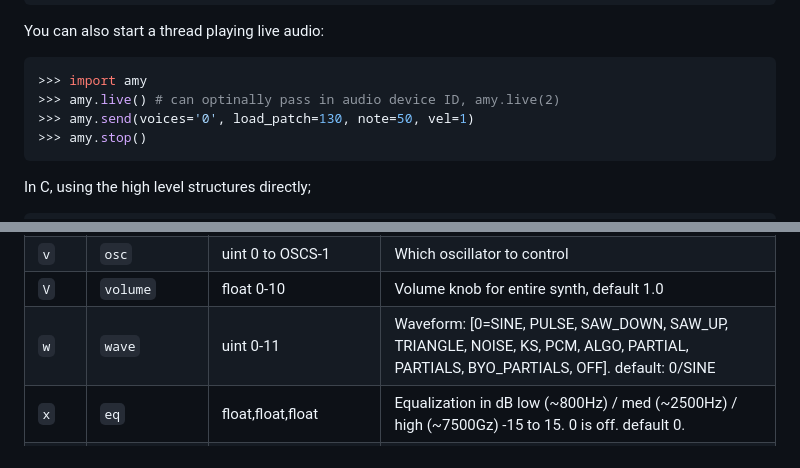
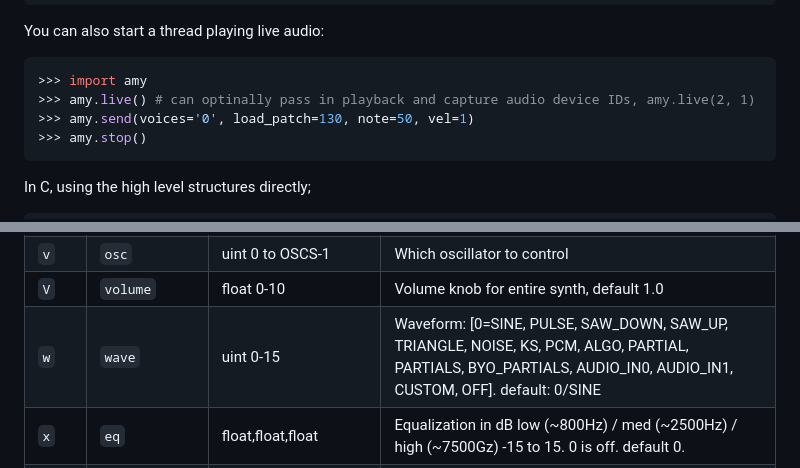
Before and after one commit to shorepine/amy, a Markdown page: README.md, 2 parts joined by grey strips. Rendered like a GitHub page.

````diff
--- a/README.md
+++ b/README.md
@@ -97,7 +98,7 @@ You can also start a thread playing live audio:
 
 ```python
 >>> import amy
->>> amy.live() # can optinally pass in audio device ID, amy.live(2)
+>>> amy.live() # can optinally pass in playback and capture audio device IDs, amy.live(2, 1)
 >>> amy.send(voices='0', load_patch=130, note=50, vel=1)
 >>> amy.stop()
 ```
@@ -221,7 +222,7 @@ Here's the full list:
 | `u`    | `store_patch` | number,string | Store up to 32 patches in RAM with ID number (1024-1055) and AMY message after a comma. Must be sent alone |
 | `v`    | `osc` | uint 0 to OSCS-1 | Which oscillator to control |
 | `V`    | `volume` | float 0-10 | Volume knob for entire synth, default 1.0 |
-| `w`    | `wave` | uint 0-11 | Waveform: [0=SINE, PULSE, SAW_DOWN, SAW_UP, TRIANGLE, NOISE, KS, PCM, ALGO, PARTIAL, PARTIALS, BYO_PARTIALS, OFF]. default: 0/SINE |
+| `w`    | `wave` | uint 0-15 | Waveform: [0=SINE, PULSE, SAW_DOWN, SAW_UP, TRIANGLE, NOISE, KS, PCM, ALGO, PARTIAL, PARTIALS, BYO_PARTIALS, AUDIO_IN0, AUDIO_IN1, CUSTOM, OFF]. default: 0/SINE |
 | `x`    | `eq` | float,float,float | Equalization in dB low (~800Hz) / med (~2500Hz) / high (~7500Gz) -15 to 15. 0 is off. default 0. |
 | `X`    | `eg1_type` | uint 0-3 | Type for Envelope Generator 1 - 0: Normal (RC-like) / 1: Linear / 2: DX7-style / 3: True exponential. |
 
````
Also changed, not shown: other parts of README.md (+15 -4 lines).
